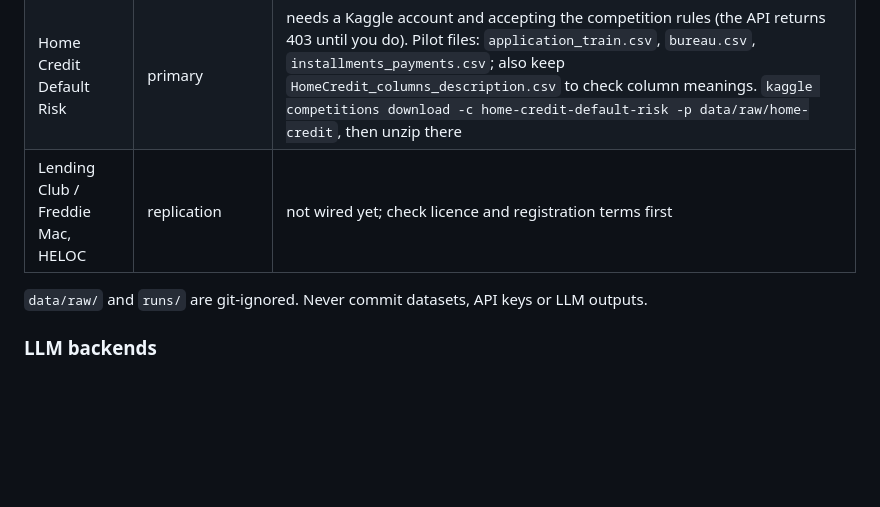
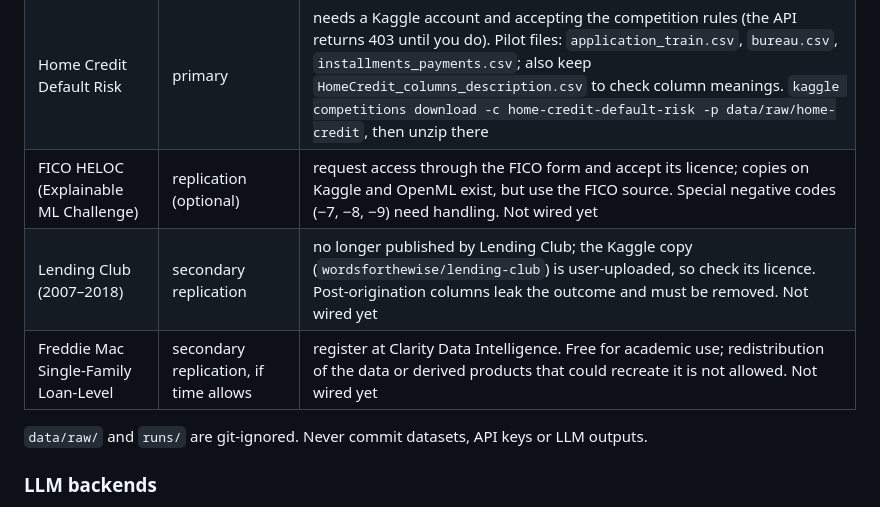
Before and after one commit to minhquan-maker/VeriReason, a Markdown page: README.md, the part around the change. Drawn GitHub-style; blank space fills up the shorter version.

```diff
--- a/README.md
+++ b/README.md
@@ -74,7 +74,9 @@ pytest -q                          # 15 offline tests, ~15 s
 |---|---|---|
 | Statlog German Credit (UCI, id 144) | fast iteration, FAX comparability | downloaded automatically from UCI on first `prepare`, or place `german.data` in `data/raw/`. Do **not** use the Kaggle `uciml/german-credit` copy: it is a reduced re-encoding with different columns |
 | Home Credit Default Risk | primary | needs a Kaggle account and accepting the competition rules (the API returns 403 until you do). Pilot files: `application_train.csv`, `bureau.csv`, `installments_payments.csv`; also keep `HomeCredit_columns_description.csv` to check column meanings. `kaggle competitions download -c home-credit-default-risk -p data/raw/home-credit`, then unzip there |
-| Lending Club / Freddie Mac, HELOC | replication | not wired yet; check licence and registration terms first |
+| FICO HELOC (Explainable ML Challenge) | replication (optional) | request access through the FICO form and accept its licence; copies on Kaggle and OpenML exist, but use the FICO source. Special negative codes (−7, −8, −9) need handling. Not wired yet |
+| Lending Club (2007–2018) | secondary replication | no longer published by Lending Club; the Kaggle copy (`wordsforthewise/lending-club`) is user-uploaded, so check its licence. Post-origination columns leak the outcome and must be removed. Not wired yet |
+| Freddie Mac Single-Family Loan-Level | secondary replication, if time allows | register at Clarity Data Intelligence. Free for academic use; redistribution of the data or derived products that could recreate it is not allowed. Not wired yet |
 
 `data/raw/` and `runs/` are git-ignored. Never commit datasets, API keys or LLM outputs.
 
```
Also changed, not shown: docs/ROADMAP.md (+22 -0 lines).
